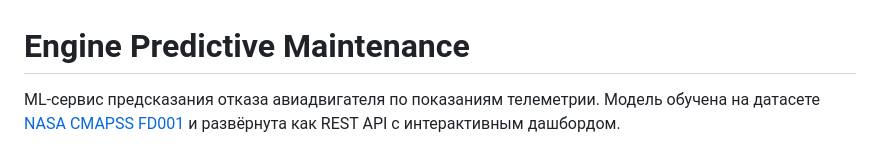
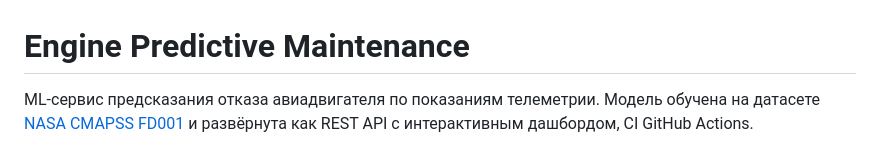
Before and after one commit to ImpereoT/engine-predictive-maintenance, a Markdown page: README.md, the part around the change. Drawn GitHub-style.

```diff
--- a/README.md
+++ b/README.md
@@ -1,7 +1,7 @@
 #  Engine Predictive Maintenance
 
 ML-сервис предсказания отказа авиадвигателя по показаниям телеметрии.
-Модель обучена на датасете [NASA CMAPSS FD001](https://www.nasa.gov/content/prognostics-center-of-excellence-data-set-repository) и развёрнута как REST API с интерактивным дашбордом.
+Модель обучена на датасете [NASA CMAPSS FD001](https://www.nasa.gov/content/prognostics-center-of-excellence-data-set-repository) и развёрнута как REST API с интерактивным дашбордом, CI GitHub Actions.
 
 ![Dashboard](image.png)
 
```
